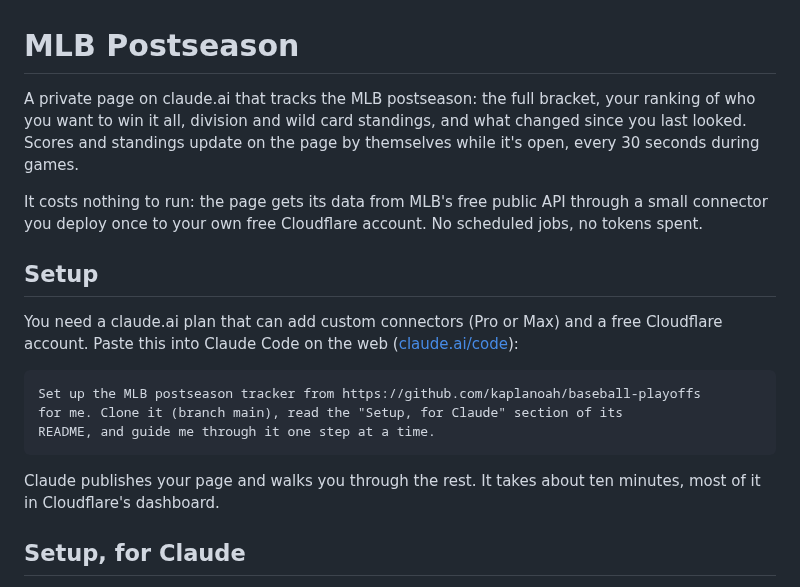
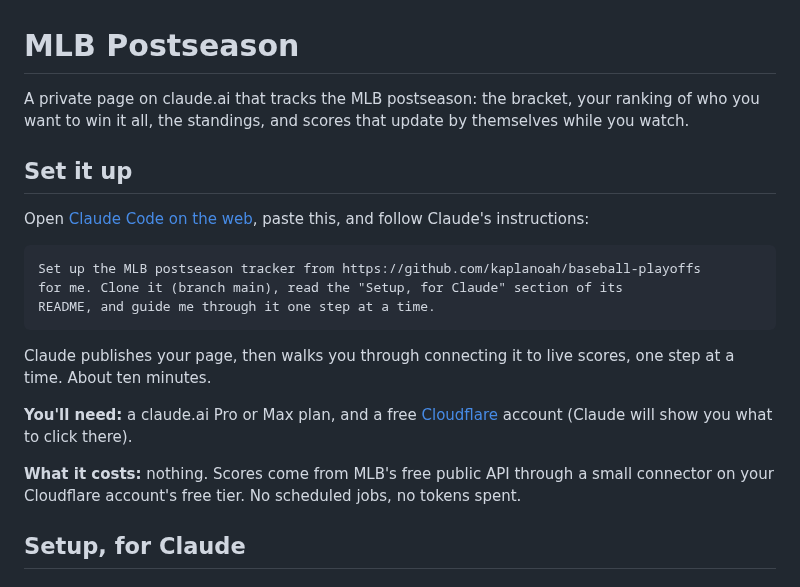
Before and after one commit to kaplanoah/baseball-playoffs, a Markdown page: README.md, the part around the change. Rendered like a GitHub page.

Commit message:
Open the README with what to paste
The first thing a reader sees is now what to do: open Claude Code, paste
the prompt, follow Claude's instructions. What you'll need and what it
costs come after, in a line each; the guide for Claude follows unchanged.

Co-Authored-By: Claude Opus 5.5 <noreply@anthropic.com>
Claude-Session: https://claude.ai/code/session_01Ffdy57Py95koQkKcbHQpMj

````diff
--- a/README.md
+++ b/README.md
@@ -1,19 +1,13 @@
 # MLB Postseason
 
-A private page on claude.ai that tracks the MLB postseason: the full bracket,
-your ranking of who you want to win it all, division and wild card standings,
-and what changed since you last looked. Scores and standings update on the
-page by themselves while it's open, every 30 seconds during games.
+A private page on claude.ai that tracks the MLB postseason: the bracket, your
+ranking of who you want to win it all, the standings, and scores that update
+by themselves while you watch.
 
-It costs nothing to run: the page gets its data from MLB's free public API
-through a small connector you deploy once to your own free Cloudflare account.
-No scheduled jobs, no tokens spent.
+## Set it up
 
-## Setup
-
-You need a claude.ai plan that can add custom connectors (Pro or Max) and a
-free Cloudflare account. Paste this into Claude Code on the web
-([claude.ai/code](https://claude.ai/code)):
+Open [Claude Code on the web](https://claude.ai/code), paste this, and follow
+Claude's instructions:
 
 ```
 Set up the MLB postseason tracker from https://github.com/kaplanoah/baseball-playoffs
@@ -21,8 +15,16 @@ for me. Clone it (branch main), read the "Setup, for Claude" section of its
 README, and guide me through it one step at a time.
 ```
 
-Claude publishes your page and walks you through the rest. It takes about ten
-minutes, most of it in Cloudflare's dashboard.
+Claude publishes your page, then walks you through connecting it to live
+scores, one step at a time. About ten minutes.
+
+**You'll need:** a claude.ai Pro or Max plan, and a free
+[Cloudflare](https://dash.cloudflare.com/sign-up) account (Claude will show
+you what to click there).
+
+**What it costs:** nothing. Scores come from MLB's free public API through a
+small connector on your Cloudflare account's free tier. No scheduled jobs, no
+tokens spent.
 
 ## Setup, for Claude
 
````
